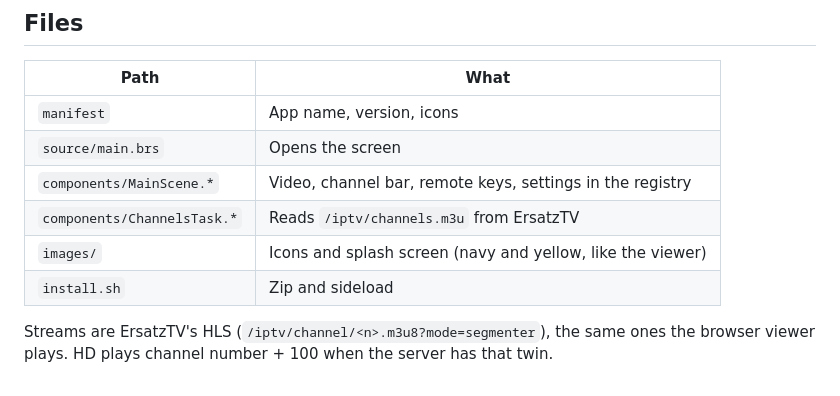
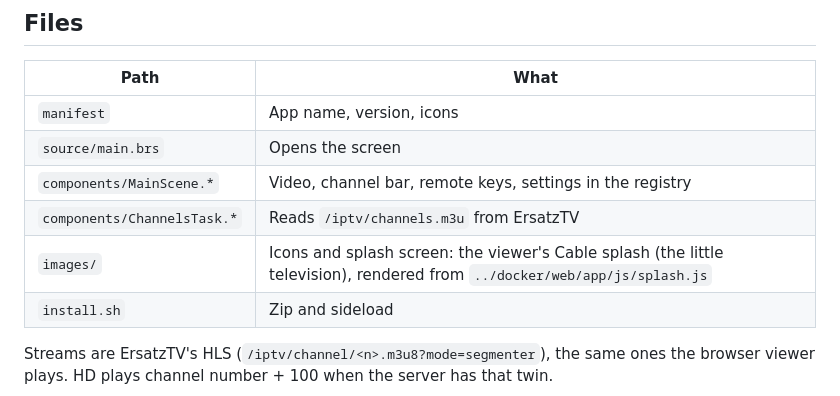
Before and after one commit to awall451/retro-tv, a Markdown page: roku-tv/README.md, the part around the change. Drawn GitHub-style.

```diff
--- a/roku-tv/README.md
+++ b/roku-tv/README.md
@@ -47,7 +47,7 @@ Only one sideloaded app can be on a Roku at a time; installing replaces it.
 | `source/main.brs` | Opens the screen |
 | `components/MainScene.*` | Video, channel bar, remote keys, settings in the registry |
 | `components/ChannelsTask.*` | Reads `/iptv/channels.m3u` from ErsatzTV |
-| `images/` | Icons and splash screen (navy and yellow, like the viewer) |
+| `images/` | Icons and splash screen: the viewer's Cable splash (the little television), rendered from `../docker/web/app/js/splash.js` |
 | `install.sh` | Zip and sideload |
 
 Streams are ErsatzTV's HLS (`/iptv/channel/<n>.m3u8?mode=segmenter`), the same ones the
```
Also changed, not shown: docker/README.md (+9 -1 lines), roku-tv/images/icon_focus_fhd.png, roku-tv/images/icon_focus_hd.png, roku-tv/images/icon_side_fhd.png, roku-tv/images/icon_side_hd.png, roku-tv/images/splash_fhd.png, 13 other files.
